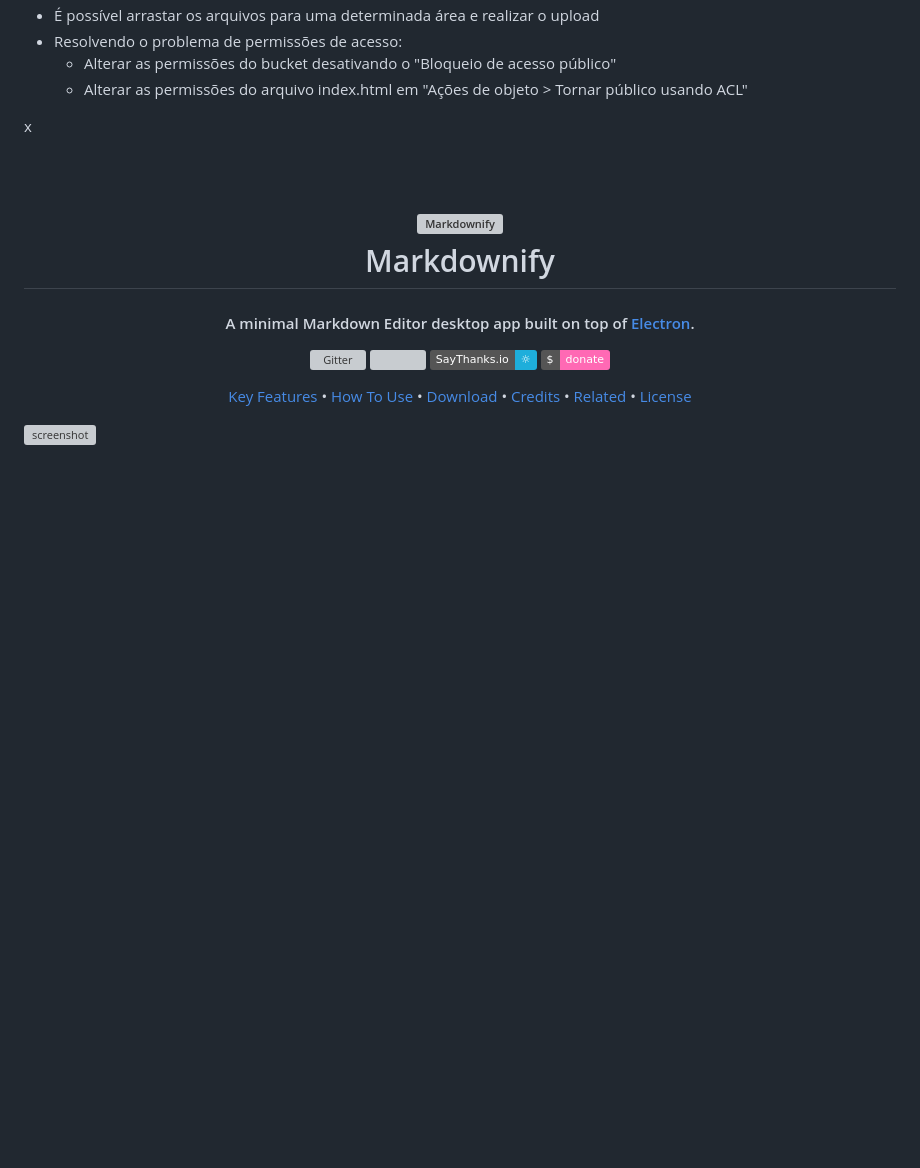
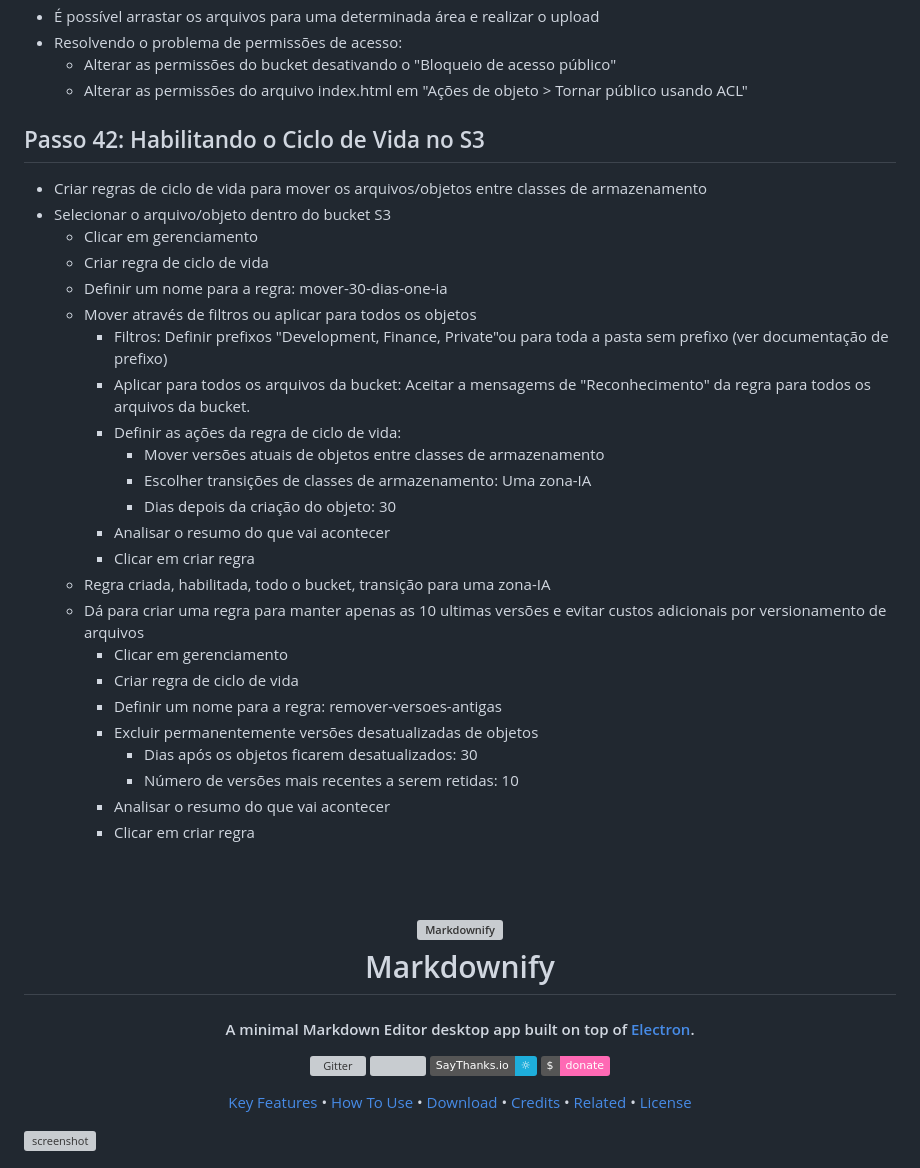
Before and after one commit to fabricioottoni/aws-knowledge, a Markdown page: README.md, the part around the change. Rendered like a GitHub page; badges without logos; blank space fills up the shorter version; grey boxes are pictures that could not be loaded.

```diff
--- a/README.md
+++ b/README.md
@@ -737,7 +737,37 @@ Virtualization     Virtualization     Virtualization     Virtualization
   - Alterar as permissões do bucket desativando o "Bloqueio de acesso público"
   - Alterar as permissões do arquivo index.html em "Ações de objeto > Tornar público usando ACL"
 
-x
+
+## Passo 42: Habilitando o Ciclo de Vida no S3
+* Criar regras de ciclo de vida para mover os arquivos/objetos entre classes de armazenamento
+* Selecionar o arquivo/objeto dentro do bucket S3
+  - Clicar em gerenciamento
+  - Criar regra de ciclo de vida
+  - Definir um nome para a regra: mover-30-dias-one-ia
+  - Mover através de filtros ou aplicar para todos os objetos
+    * Filtros: Definir prefixos "Development, Finance, Private"ou para toda a pasta sem prefixo (ver documentação de prefixo)
+    * Aplicar para todos os arquivos da bucket: Aceitar a mensagems de "Reconhecimento" da regra para todos os arquivos da bucket.
+    * Definir as ações da regra de ciclo de vida:
+      - Mover versões atuais de objetos entre classes de armazenamento
+      - Escolher transições de classes de armazenamento: Uma zona-IA
+      - Dias depois da criação do objeto: 30
+    * Analisar o resumo do que vai acontecer
+    * Clicar em criar regra
+  - Regra criada, habilitada, todo o bucket, transição para uma zona-IA
+  - Dá para criar uma regra para manter apenas as 10 ultimas versões e evitar custos adicionais por versionamento de arquivos
+    * Clicar em gerenciamento
+    * Criar regra de ciclo de vida
+    * Definir um nome para a regra: remover-versoes-antigas
+    * Excluir permanentemente versões desatualizadas de objetos
+      - Dias após os objetos ficarem desatualizados: 30
+      - Número de versões mais recentes a serem retidas: 10
+    * Analisar o resumo do que vai acontecer
+    * Clicar em criar regra
+
+
+
+
+
 
 
 <h1 align="center">
```
